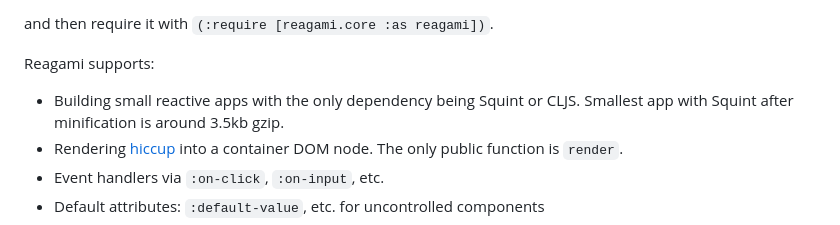
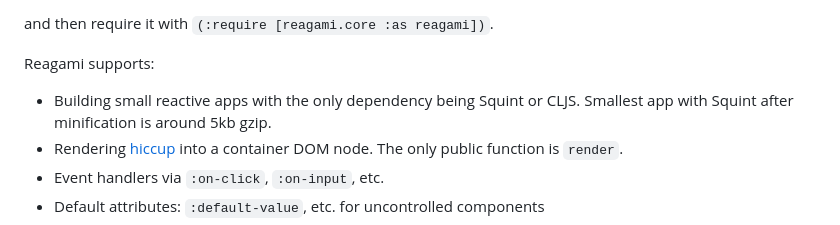
Before and after one commit to borkdude/reagami, a Markdown page: README.md, the part around the change. Rendered like a GitHub page.

Commit message:
expectations

```diff
--- a/README.md
+++ b/README.md
@@ -43,7 +43,7 @@ and then require it with `(:require [reagami.core :as reagami])`.
 
 Reagami supports:
 
-- Building small reactive apps with the only dependency being Squint or CLJS. Smallest app with Squint after minification is around 3.5kb gzip.
+- Building small reactive apps with the only dependency being Squint or CLJS. Smallest app with Squint after minification is around 5kb gzip.
 - Rendering [hiccup](https://github.com/weavejester/hiccup) into a container DOM node. The only public function is `render`.
 - Event handlers via `:on-click`, `:on-input`, etc.
 - Default attributes: `:default-value`, etc. for uncontrolled components
```
